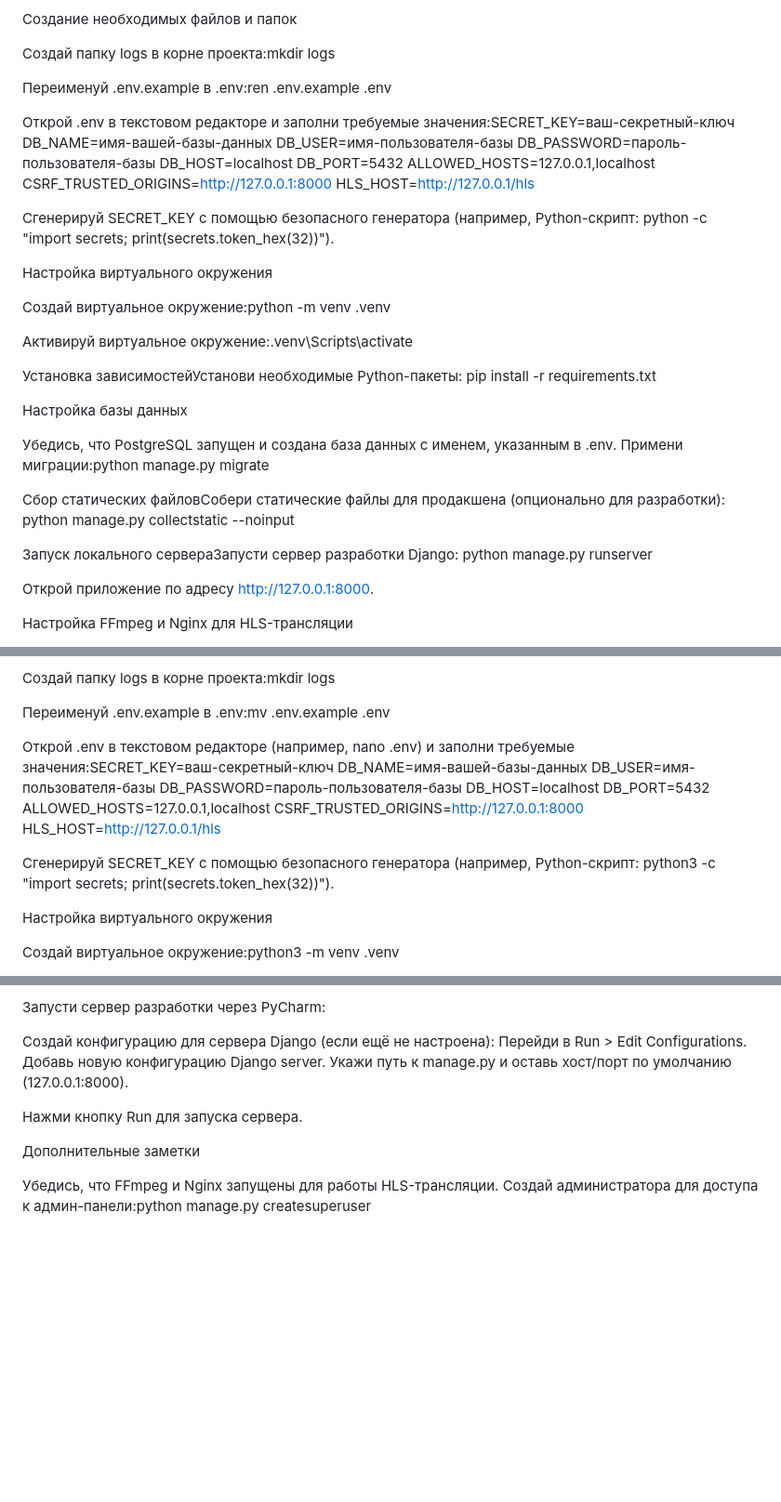
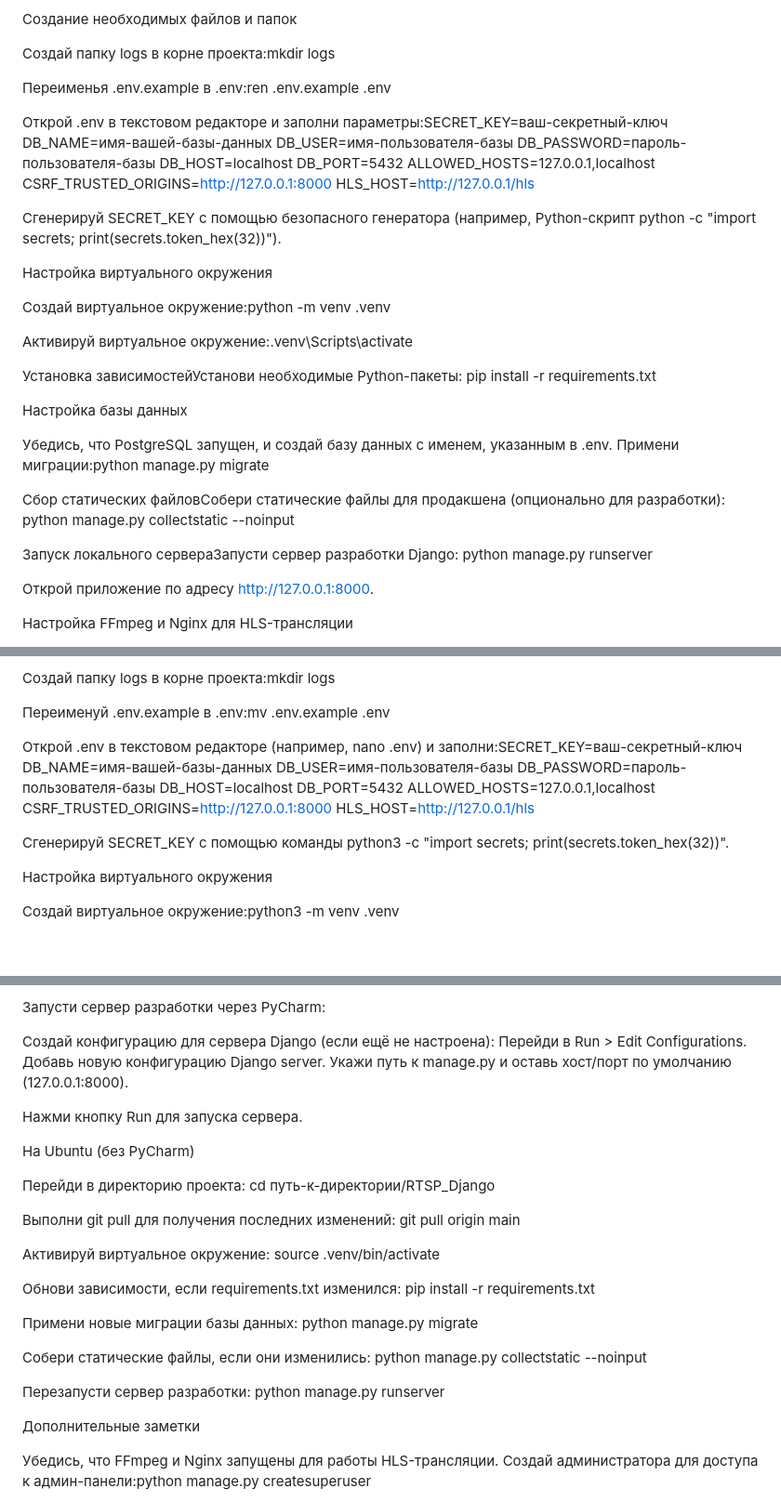
Before and after one commit to Alexej-Mich61/RTSP_Django, a Markdown page: readme.md, 3 parts joined by grey strips. Shown at 93% size. Drawn GitHub-style; blank space fills up the shorter version.

```diff
--- a/readme.md
+++ b/readme.md
@@ -32,10 +32,10 @@ cd RTSP_Django
 Создай папку logs в корне проекта:mkdir logs
 
 
-Переименуй .env.example в .env:ren .env.example .env
+Переименья .env.example в .env:ren .env.example .env
 
 
-Открой .env в текстовом редакторе и заполни требуемые значения:SECRET_KEY=ваш-секретный-ключ
+Открой .env в текстовом редакторе и заполни параметры:SECRET_KEY=ваш-секретный-ключ
 DB_NAME=имя-вашей-базы-данных
 DB_USER=имя-пользователя-базы
 DB_PASSWORD=пароль-пользователя-базы
@@ -45,7 +45,7 @@ ALLOWED_HOSTS=127.0.0.1,localhost
 CSRF_TRUSTED_ORIGINS=http://127.0.0.1:8000
 HLS_HOST=http://127.0.0.1/hls
 
-Сгенерируй SECRET_KEY с помощью безопасного генератора (например, Python-скрипт: python -c "import secrets; print(secrets.token_hex(32))").
+Сгенерируй SECRET_KEY с помощью безопасного генератора (например, Python-скрипт python -c "import secrets; print(secrets.token_hex(32))").
 
 
 Настройка виртуального окружения
@@ -64,18 +64,18 @@ pip install -r requirements.txt
 
 Настройка базы данных
 
-Убедись, что PostgreSQL запущен и создана база данных с именем, указанным в .env.
+Убедись, что PostgreSQL запущен, и создай базу данных с именем, указанным в .env.
 Примени миграции:python manage.py migrate
 
 
 
 
 Сбор статических файловСобери статические файлы для продакшена (опционально для разработки):
-python manage.py collectstatic --noinput
+  python manage.py collectstatic --noinput
 
 
 Запуск локального сервераЗапусти сервер разработки Django:
-python manage.py runserver
+  python manage.py runserver
 
 Открой приложение по адресу http://127.0.0.1:8000.
 
@@ -126,7 +126,7 @@ cd RTSP_Django
 Переименуй .env.example в .env:mv .env.example .env
 
 
-Открой .env в текстовом редакторе (например, nano .env) и заполни требуемые значения:SECRET_KEY=ваш-секретный-ключ
+Открой .env в текстовом редакторе (например, nano .env) и заполни:SECRET_KEY=ваш-секретный-ключ
 DB_NAME=имя-вашей-базы-данных
 DB_USER=имя-пользователя-базы
 DB_PASSWORD=пароль-пользователя-базы
@@ -136,7 +136,7 @@ ALLOWED_HOSTS=127.0.0.1,localhost
 CSRF_TRUSTED_ORIGINS=http://127.0.0.1:8000
 HLS_HOST=http://127.0.0.1/hls
 
-Сгенерируй SECRET_KEY с помощью безопасного генератора (например, Python-скрипт: python3 -c "import secrets; print(secrets.token_hex(32))").
+Сгенерируй SECRET_KEY с помощью команды python3 -c "import secrets; print(secrets.token_hex(32))".
 
 
 Настройка виртуального окружения
@@ -290,6 +290,37 @@ python manage.py collectstatic --noinput
 
 
 
+На Ubuntu (без PyCharm)
+
+Перейди в директорию проекта:
+cd путь-к-директории/RTSP_Django
+
+
+Выполни git pull для получения последних изменений:
+git pull origin main
+
+
+Активируй виртуальное окружение:
+source .venv/bin/activate
+
+
+Обнови зависимости, если requirements.txt изменился:
+pip install -r requirements.txt
+
+
+Примени новые миграции базы данных:
+python manage.py migrate
+
+
+Собери статические файлы, если они изменились:
+python manage.py collectstatic --noinput
+
+
+Перезапусти сервер разработки:
+python manage.py runserver
+
+
+
 Дополнительные заметки
 
 Убедись, что FFmpeg и Nginx запущены для работы HLS-трансляции.
```
Also changed, not shown: other parts of readme.md (+3 -3 lines).
